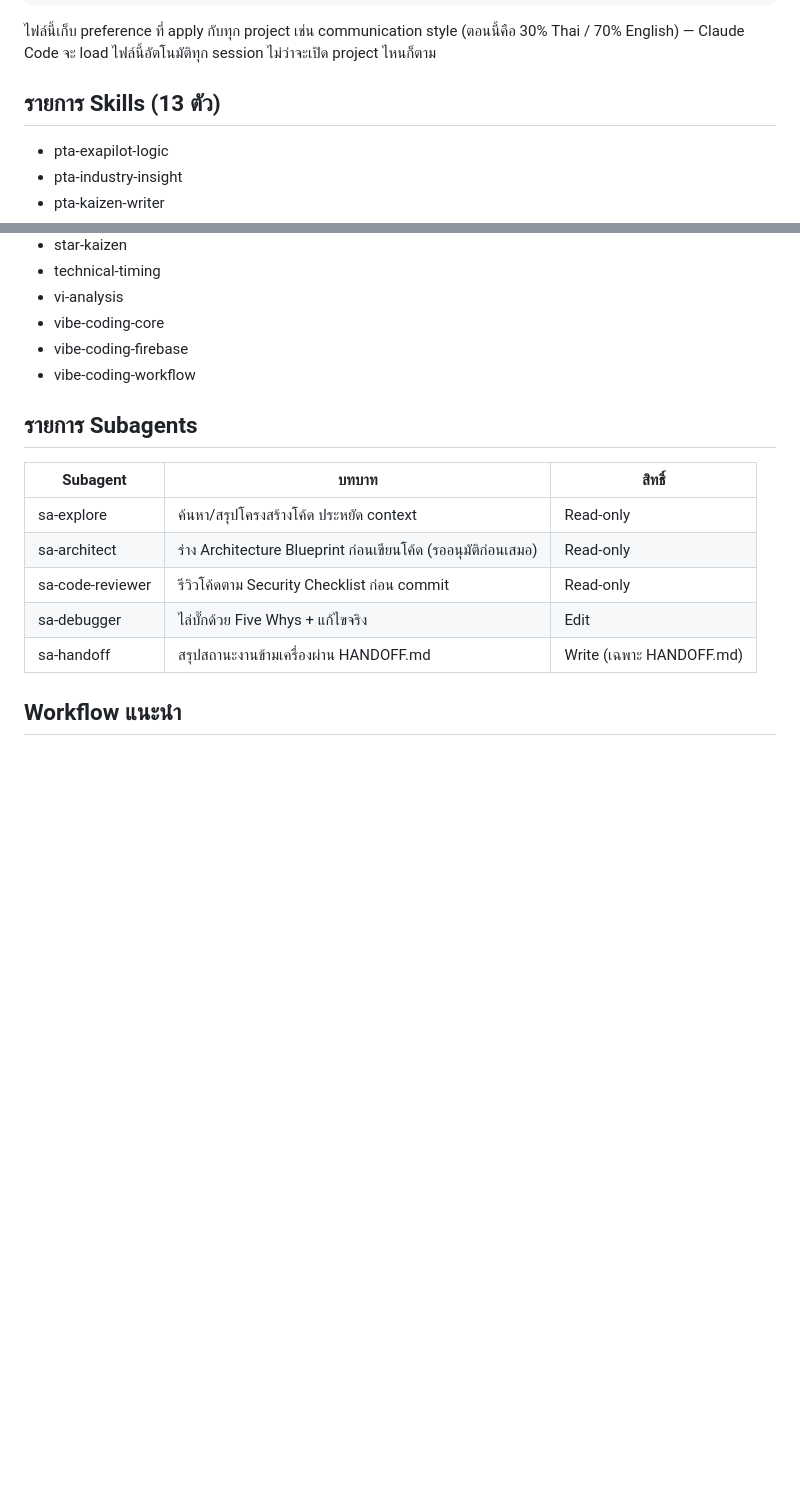
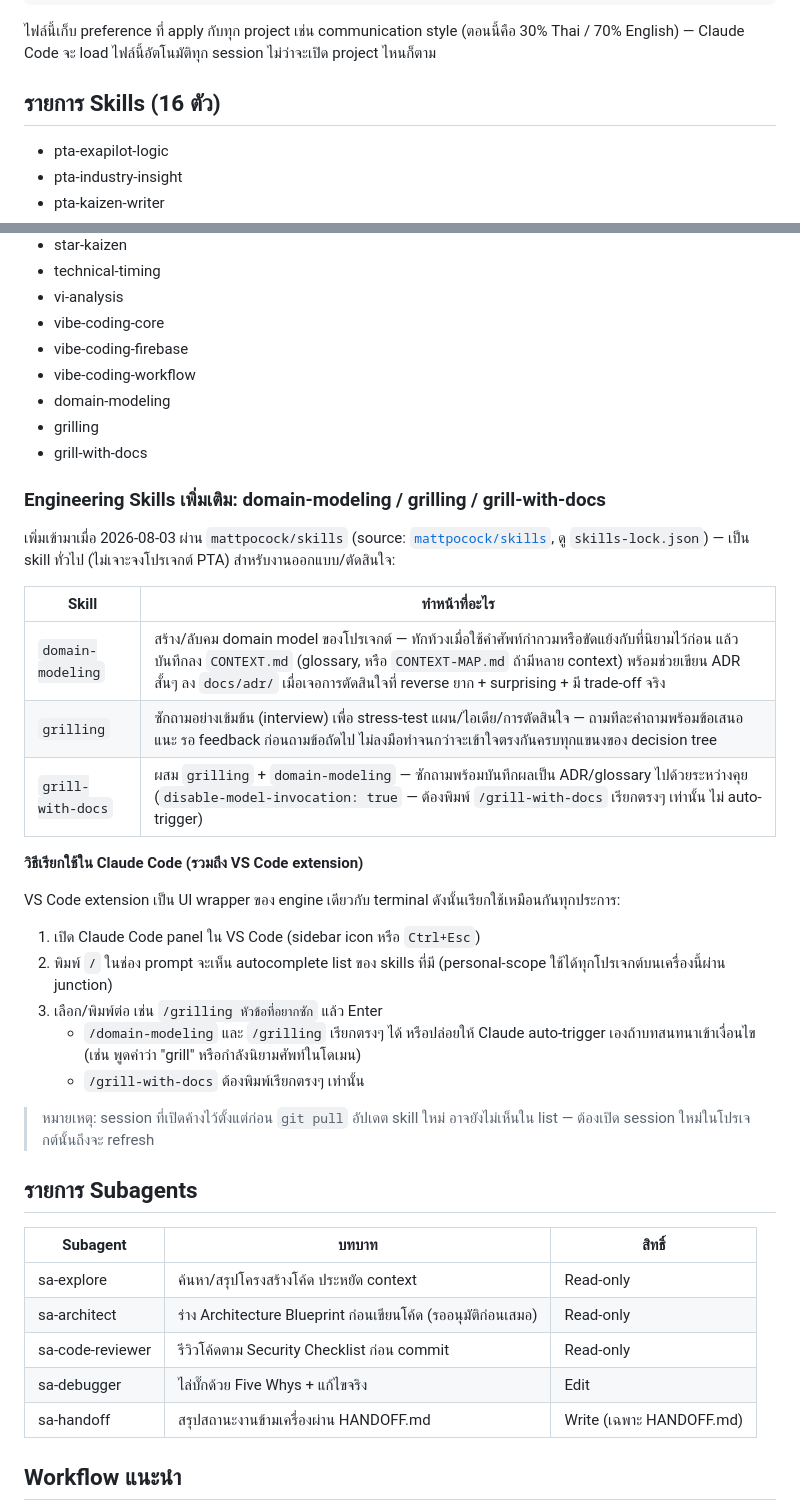
Before and after one commit to supasiao7896TH/claude-config, a Markdown page: README.md, 2 parts joined by grey strips. Drawn GitHub-style; blank space fills up the shorter version.

Commit message:
Document domain-modeling/grilling/grill-with-docs in README
Explain what each skill does and how to invoke them from Claude Code
(including the VS Code extension), for future reference across machines.

```diff
--- a/README.md
+++ b/README.md
@@ -84,7 +84,7 @@ Copy-Item "$env:USERPROFILE\claude-config\CLAUDE.md" "$env:USERPROFILE\.claude\C
 
 ไฟล์นี้เก็บ preference ที่ apply กับทุก project เช่น communication style (ตอนนี้คือ 30% Thai / 70% English) — Claude Code จะ load ไฟล์นี้อัตโนมัติทุก session ไม่ว่าจะเปิด project ไหนก็ตาม
 
-## รายการ Skills (13 ตัว)
+## รายการ Skills (16 ตัว)
 
 - pta-exapilot-logic
 - pta-industry-insight
@@ -99,6 +99,31 @@ Copy-Item "$env:USERPROFILE\claude-config\CLAUDE.md" "$env:USERPROFILE\.claude\C
 - vibe-coding-core
 - vibe-coding-firebase
 - vibe-coding-workflow
+- domain-modeling
+- grilling
+- grill-with-docs
+
+### Engineering Skills เพิ่มเติม: domain-modeling / grilling / grill-with-docs
+
+เพิ่มเข้ามาเมื่อ 2026-08-03 ผ่าน `mattpocock/skills` (source: [`mattpocock/skills`](https://github.com/mattpocock/skills), ดู `skills-lock.json`) — เป็น skill ทั่วไป (ไม่เจาะจงโปรเจกต์ PTA) สำหรับงานออกแบบ/ตัดสินใจ:
+
+| Skill | ทำหน้าที่อะไร |
+|---|---|
+| `domain-modeling` | สร้าง/ลับคม domain model ของโปรเจกต์ — ทักท้วงเมื่อใช้คำศัพท์กำกวมหรือขัดแย้งกับที่นิยามไว้ก่อน แล้วบันทึกลง `CONTEXT.md` (glossary, หรือ `CONTEXT-MAP.md` ถ้ามีหลาย context) พร้อมช่วยเขียน ADR สั้นๆ ลง `docs/adr/` เมื่อเจอการตัดสินใจที่ reverse ยาก + surprising + มี trade-off จริง |
+| `grilling` | ซักถามอย่างเข้มข้น (interview) เพื่อ stress-test แผน/ไอเดีย/การตัดสินใจ — ถามทีละคำถามพร้อมข้อเสนอแนะ รอ feedback ก่อนถามข้อถัดไป ไม่ลงมือทำจนกว่าจะเข้าใจตรงกันครบทุกแขนงของ decision tree |
+| `grill-with-docs` | ผสม `grilling` + `domain-modeling` — ซักถามพร้อมบันทึกผลเป็น ADR/glossary ไปด้วยระหว่างคุย (`disable-model-invocation: true` — ต้องพิมพ์ `/grill-with-docs` เรียกตรงๆ เท่านั้น ไม่ auto-trigger) |
+
+**วิธีเรียกใช้ใน Claude Code (รวมถึง VS Code extension)**
+
+VS Code extension เป็น UI wrapper ของ engine เดียวกับ terminal ดังนั้นเรียกใช้เหมือนกันทุกประการ:
+
+1. เปิด Claude Code panel ใน VS Code (sidebar icon หรือ `Ctrl+Esc`)
+2. พิมพ์ `/` ในช่อง prompt จะเห็น autocomplete list ของ skills ที่มี (personal-scope ใช้ได้ทุกโปรเจกต์บนเครื่องนี้ผ่าน junction)
+3. เลือก/พิมพ์ต่อ เช่น `/grilling หัวข้อที่อยากซัก` แล้ว Enter
+   - `/domain-modeling` และ `/grilling` เรียกตรงๆ ได้ หรือปล่อยให้ Claude auto-trigger เองถ้าบทสนทนาเข้าเงื่อนไข (เช่น พูดคำว่า "grill" หรือกำลังนิยามศัพท์ในโดเมน)
+   - `/grill-with-docs` ต้องพิมพ์เรียกตรงๆ เท่านั้น
+
+> หมายเหตุ: session ที่เปิดค้างไว้ตั้งแต่ก่อน `git pull` อัปเดต skill ใหม่ อาจยังไม่เห็นใน list — ต้องเปิด session ใหม่ในโปรเจกต์นั้นถึงจะ refresh
 
 ## รายการ Subagents
 
```
